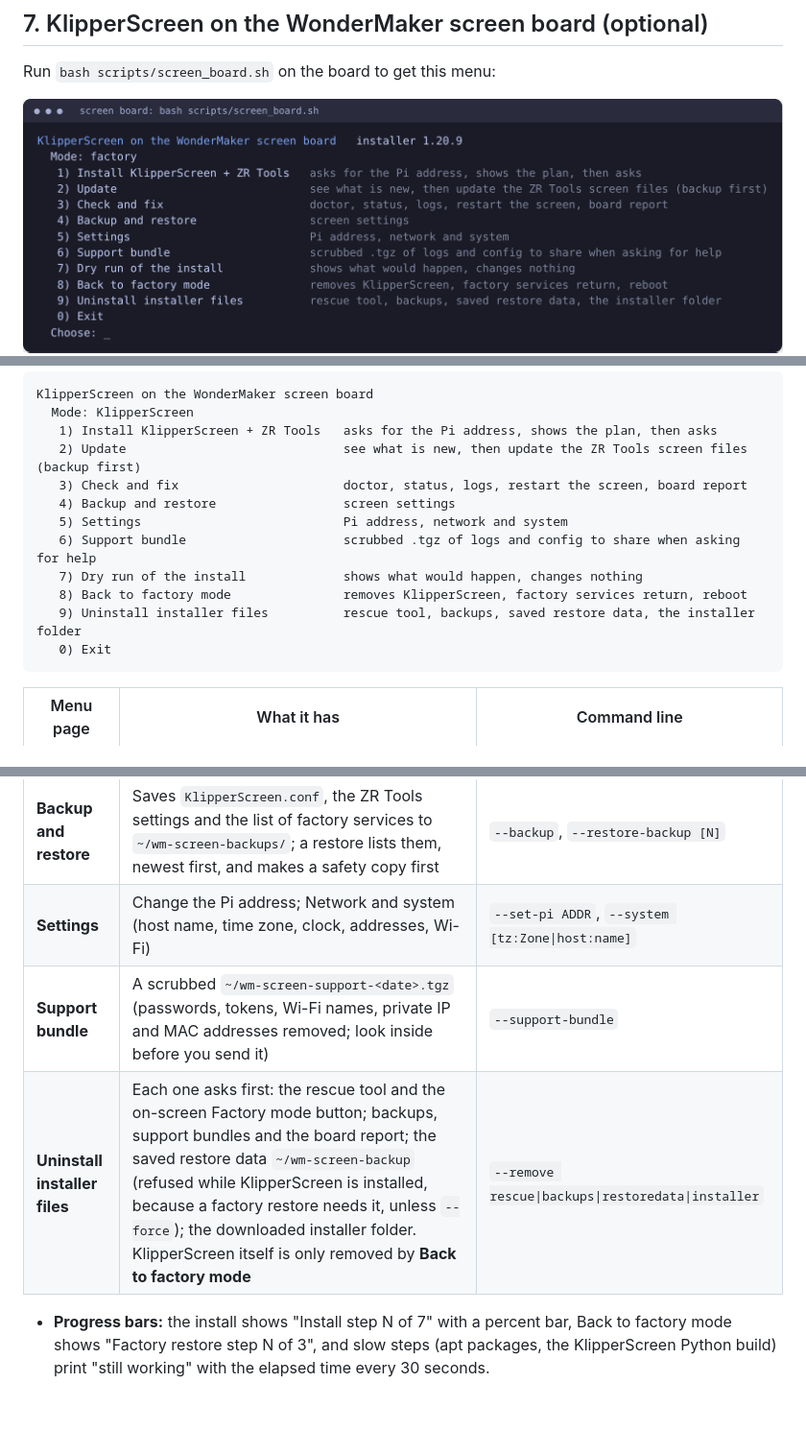
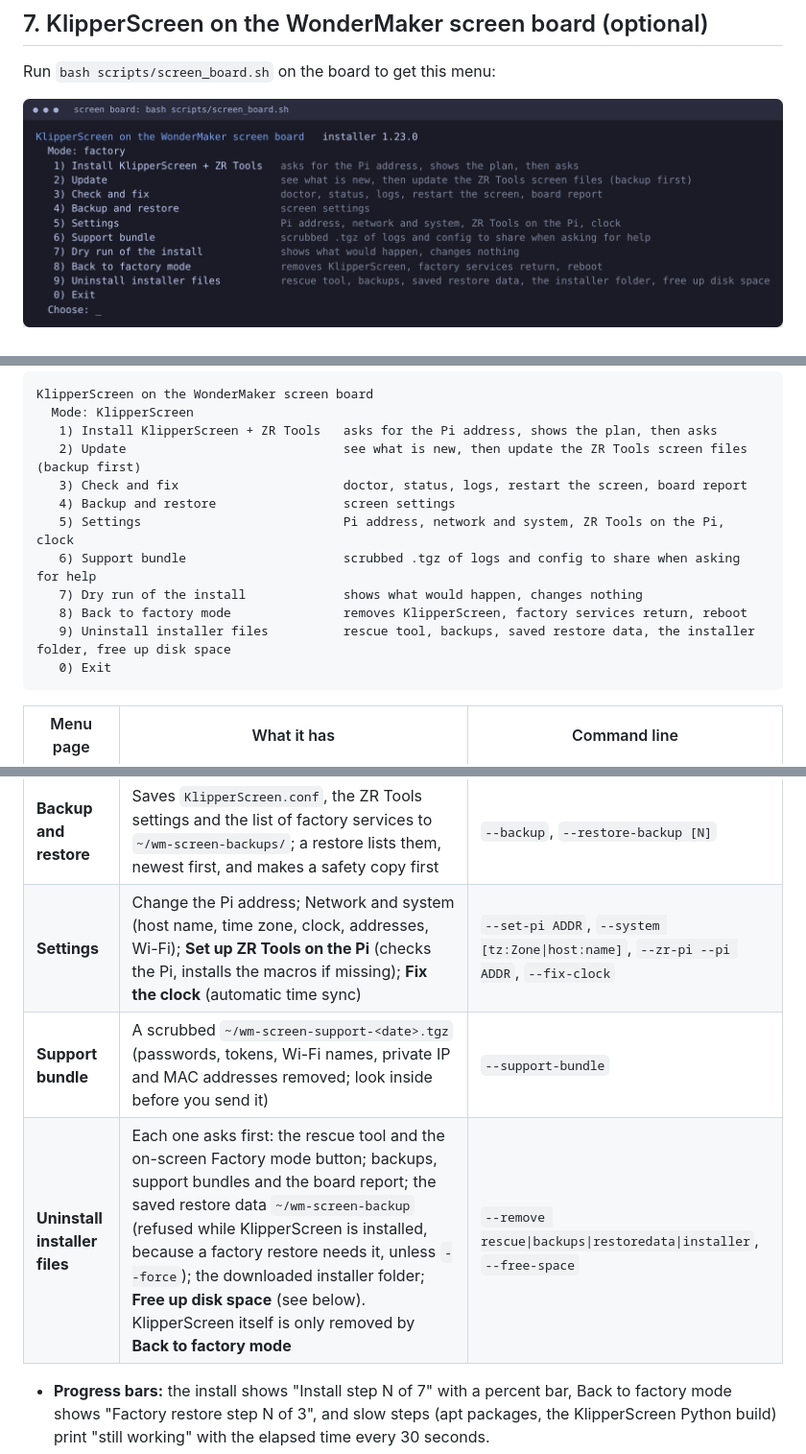
Before and after one commit to ducati1198/wm-ultra-rpi, a Markdown page: README.md, 3 parts joined by grey strips. Shown at 96% size. GitHub-like rendering; pictures changed too: docs/img/menu-board-main.png; blank space fills up the shorter version.

````diff
--- a/README.md
+++ b/README.md
@@ -507,11 +509,11 @@ KlipperScreen on the WonderMaker screen board
    2) Update                             see what is new, then update the ZR Tools screen files (backup first)
    3) Check and fix                      doctor, status, logs, restart the screen, board report
    4) Backup and restore                 screen settings
-   5) Settings                           Pi address, network and system
+   5) Settings                           Pi address, network and system, ZR Tools on the Pi, clock
    6) Support bundle                     scrubbed .tgz of logs and config to share when asking for help
    7) Dry run of the install             shows what would happen, changes nothing
    8) Back to factory mode               removes KlipperScreen, factory services return, reboot
-   9) Uninstall installer files          rescue tool, backups, saved restore data, the installer folder
+   9) Uninstall installer files          rescue tool, backups, saved restore data, the installer folder, free up disk space
    0) Exit
 ```
 
@@ -520,9 +522,9 @@ KlipperScreen on the WonderMaker screen board
 | **Update** | **See what is new** reads only two small files from GitHub (`VERSION` and `CHANGELOG.md`) and lists the changes since your version; nothing is downloaded. **Update now** downloads the newest version, makes a backup of your screen settings, copies the new ZR Tools panels, refreshes the installer folder and restarts the menu on the new version. KlipperScreen itself (the pinned commit) is not changed | `--check-updates`, `--update` |
 | **Check and fix** | **Doctor** (asks before each fix: KlipperScreen enabled and running, ZR Tools files, factory services still enabled, the Pi answers at its address, disk space), **Fix everything** (the Doctor applies every safe fix after one question), Status, the last log lines, Restart the screen, a read-only board report (`/tmp/screen_board_report.txt`) and the Pre-check (READY / NOT READY) | `--doctor [--fix-all]`, `--status`, `--log`, `--restart-screen` |
 | **Backup and restore** | Saves `KlipperScreen.conf`, the ZR Tools settings and the list of factory services to `~/wm-screen-backups/`; a restore lists them, newest first, and makes a safety copy first | `--backup`, `--restore-backup [N]` |
-| **Settings** | Change the Pi address; Network and system (host name, time zone, clock, addresses, Wi-Fi) | `--set-pi ADDR`, `--system [tz:Zone\|host:name]` |
+| **Settings** | Change the Pi address; Network and system (host name, time zone, clock, addresses, Wi-Fi); **Set up ZR Tools on the Pi** (checks the Pi, installs the macros if missing); **Fix the clock** (automatic time sync) | `--set-pi ADDR`, `--system [tz:Zone\|host:name]`, `--zr-pi --pi ADDR`, `--fix-clock` |
 | **Support bundle** | A scrubbed `~/wm-screen-support-<date>.tgz` (passwords, tokens, Wi-Fi names, private IP and MAC addresses removed; look inside before you send it) | `--support-bundle` |
-| **Uninstall installer files** | Each one asks first: the rescue tool and the on-screen Factory mode button; backups, support bundles and the board report; the saved restore data `~/wm-screen-backup` (refused while KlipperScreen is installed, because a factory restore needs it, unless `--force`); the downloaded installer folder. KlipperScreen itself is only removed by **Back to factory mode** | `--remove rescue\|backups\|restoredata\|installer` |
+| **Uninstall installer files** | Each one asks first: the rescue tool and the on-screen Factory mode button; backups, support bundles and the board report; the saved restore data `~/wm-screen-backup` (refused while KlipperScreen is installed, because a factory restore needs it, unless `--force`); the downloaded installer folder; **Free up disk space** (see below). KlipperScreen itself is only removed by **Back to factory mode** | `--remove rescue\|backups\|restoredata\|installer`, `--free-space` |
 
 - **Progress bars:** the install shows "Install step N of 7" with a percent bar, Back to factory mode shows "Factory restore step N of 3", and slow steps (apt packages, the KlipperScreen Python build) print "still working" with the elapsed time every 30 seconds.
 - **Klipper restart:** after an install or update the board restarts KlipperScreen and asks the Pi's Moonraker to restart Klipper on the Pi (never during a print; skipped with a note if the Pi does not answer or does not trust the board's address).
````
Also changed, not shown: other parts of README.md (+2 -0 lines), CHANGELOG.md (+8 -0 lines), 5 other files.
